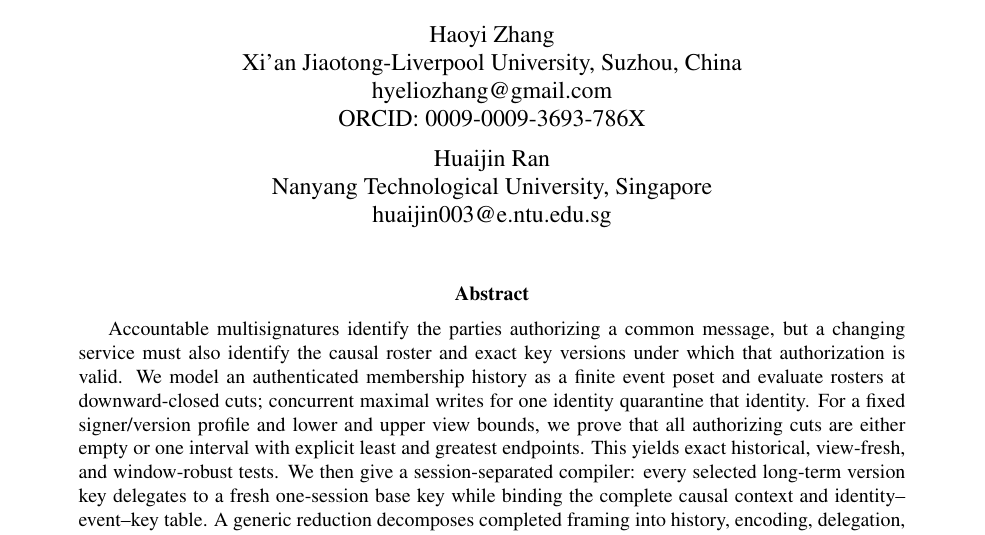
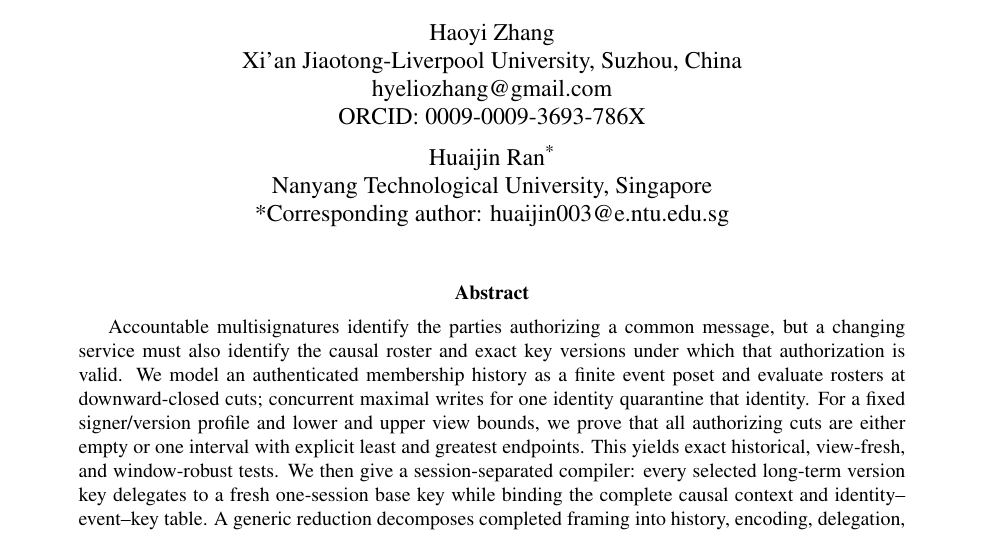
Before and after one commit to Haoyi-Zhang/RosterCert-code, a LaTeX paper (proofs/analysis.tex): part of page 1 of 37, cut so that both start at the same text. Compiled offline with pdfLaTeX.

Commit message:
Identify corresponding author in the mathematical argument

```diff
--- a/proofs/analysis.tex
+++ b/proofs/analysis.tex
@@ -29,7 +29,7 @@
 \allowdisplaybreaks
 \title{Causal Roster Certificates for Session-Separated\\Accountable Multisignatures under Asynchronous Churn}
 \author{Haoyi Zhang\\Xi'an Jiaotong-Liverpool University, Suzhou, China\\\textrm{hyeliozhang@gmail.com}\\ORCID: \textrm{0009-0009-3693-786X}
-\and Huaijin Ran\\Nanyang Technological University, Singapore\\\textrm{huaijin003@e.ntu.edu.sg}}
+\and Huaijin Ran\textsuperscript{*}\\Nanyang Technological University, Singapore\\{*}Corresponding author: \textrm{huaijin003@e.ntu.edu.sg}}
 \date{}
 \begin{document}
 \maketitle
```
Also changed, not shown: proofs/analysis.pdf.
